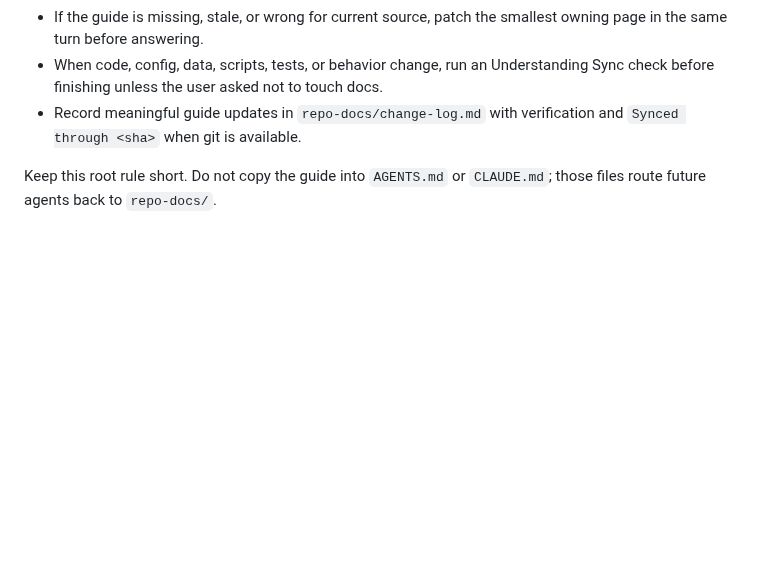
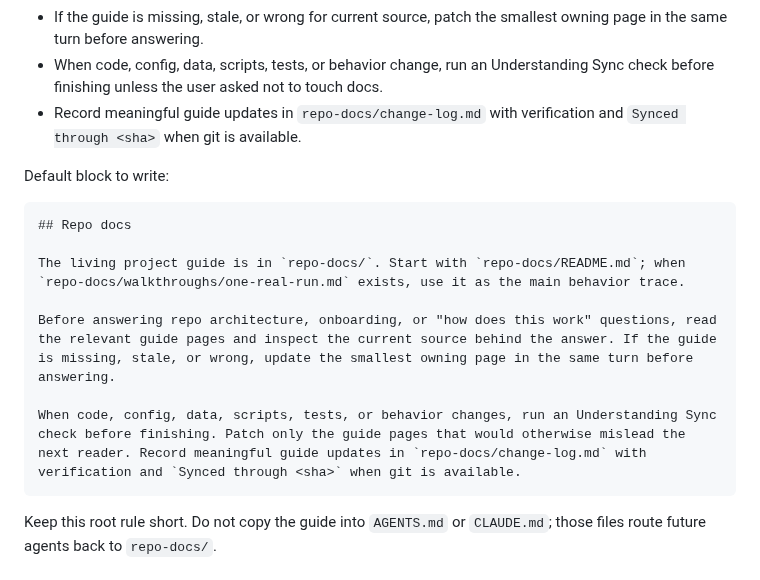
Before and after one commit to YurunChen/repo-docs-skills, a Markdown page: SKILL.md, the part around the change. GitHub-like rendering; blank space fills up the shorter version.

Commit message:
Add default repo-docs agent instruction block

````diff
--- a/SKILL.md
+++ b/SKILL.md
@@ -96,6 +96,18 @@ The rule should say:
 - When code, config, data, scripts, tests, or behavior change, run an Understanding Sync check before finishing unless the user asked not to touch docs.
 - Record meaningful guide updates in `repo-docs/change-log.md` with verification and `Synced through <sha>` when git is available.
 
+Default block to write:
+
+```markdown
+## Repo docs
+
+The living project guide is in `repo-docs/`. Start with `repo-docs/README.md`; when `repo-docs/walkthroughs/one-real-run.md` exists, use it as the main behavior trace.
+
+Before answering repo architecture, onboarding, or "how does this work" questions, read the relevant guide pages and inspect the current source behind the answer. If the guide is missing, stale, or wrong, update the smallest owning page in the same turn before answering.
+
+When code, config, data, scripts, tests, or behavior changes, run an Understanding Sync check before finishing. Patch only the guide pages that would otherwise mislead the next reader. Record meaningful guide updates in `repo-docs/change-log.md` with verification and `Synced through <sha>` when git is available.
+```
+
 Keep this root rule short. Do not copy the guide into `AGENTS.md` or `CLAUDE.md`; those files route future agents back to `repo-docs/`.
 
 ## Modes
````
Also changed, not shown: EXAMPLES.md (+3 -3 lines).
